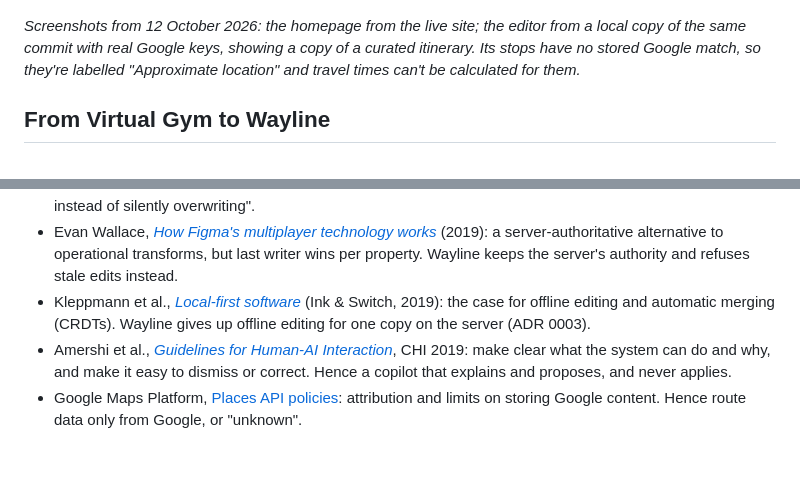
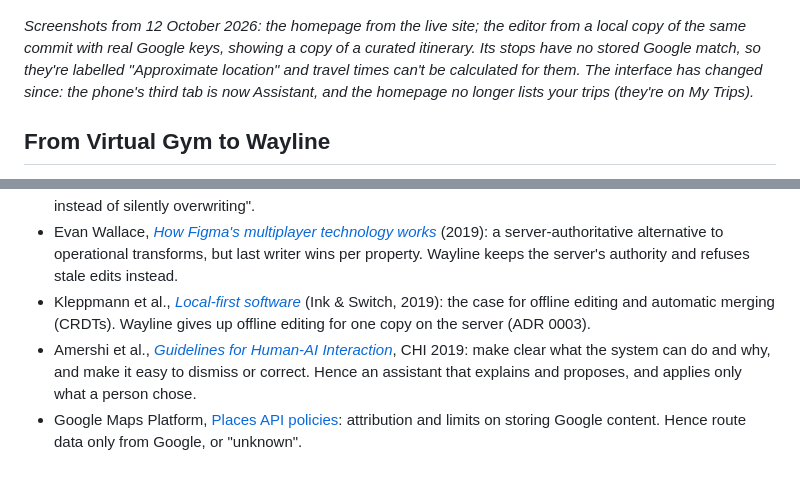
Before and after one commit to comp4020-agentic-coding-studio/comp4020-final-lyclccylcq, a Markdown page: README.md, 2 parts joined by grey strips. Drawn GitHub-style.

```diff
--- a/README.md
+++ b/README.md
@@ -10,7 +10,7 @@ Wayline is a collaborative travel planner. A group shares one trip: an interacti
 
 ![The public homepage: destination search and curated itineraries to copy](docs/readme-home-desktop.png)
 
-_Screenshots from 12 October 2026: the homepage from the live site; the editor from a local copy of the same commit with real Google keys, showing a copy of a curated itinerary. Its stops have no stored Google match, so they're labelled "Approximate location" and travel times can't be calculated for them._
+_Screenshots from 12 October 2026: the homepage from the live site; the editor from a local copy of the same commit with real Google keys, showing a copy of a curated itinerary. Its stops have no stored Google match, so they're labelled "Approximate location" and travel times can't be calculated for them. The interface has changed since: the phone's third tab is now Assistant, and the homepage no longer lists your trips (they're on My Trips)._
 
 ## From Virtual Gym to Wayline
 
@@ -65,5 +67,5 @@ Work this definition is argued from, and against:
 - Martin Fowler, [*Optimistic Offline Lock*](https://martinfowler.com/eaaCatalog/optimisticOfflineLock.html): detect a conflicting edit by its version and refuse it. Hence "refused instead of silently overwriting".
 - Evan Wallace, [*How Figma's multiplayer technology works*](https://www.figma.com/blog/how-figmas-multiplayer-technology-works/) (2019): a server-authoritative alternative to operational transforms, but last writer wins per property. Wayline keeps the server's authority and refuses stale edits instead.
 - Kleppmann et al., [*Local-first software*](https://www.inkandswitch.com/local-first/) (Ink & Switch, 2019): the case for offline editing and automatic merging (CRDTs). Wayline gives up offline editing for one copy on the server (ADR 0003).
-- Amershi et al., [*Guidelines for Human-AI Interaction*](https://doi.org/10.1145/3290605.3300233), CHI 2019: make clear what the system can do and why, and make it easy to dismiss or correct. Hence a copilot that explains and proposes, and never applies.
+- Amershi et al., [*Guidelines for Human-AI Interaction*](https://doi.org/10.1145/3290605.3300233), CHI 2019: make clear what the system can do and why, and make it easy to dismiss or correct. Hence an assistant that explains and proposes, and applies only what a person chose.
 - Google Maps Platform, [Places API policies](https://developers.google.com/maps/documentation/places/web-service/policies): attribution and limits on storing Google content. Hence route data only from Google, or "unknown".
```
Also changed, not shown: other parts of README.md (+8 -6 lines), docs/ai.md (+2 -2 lines).
